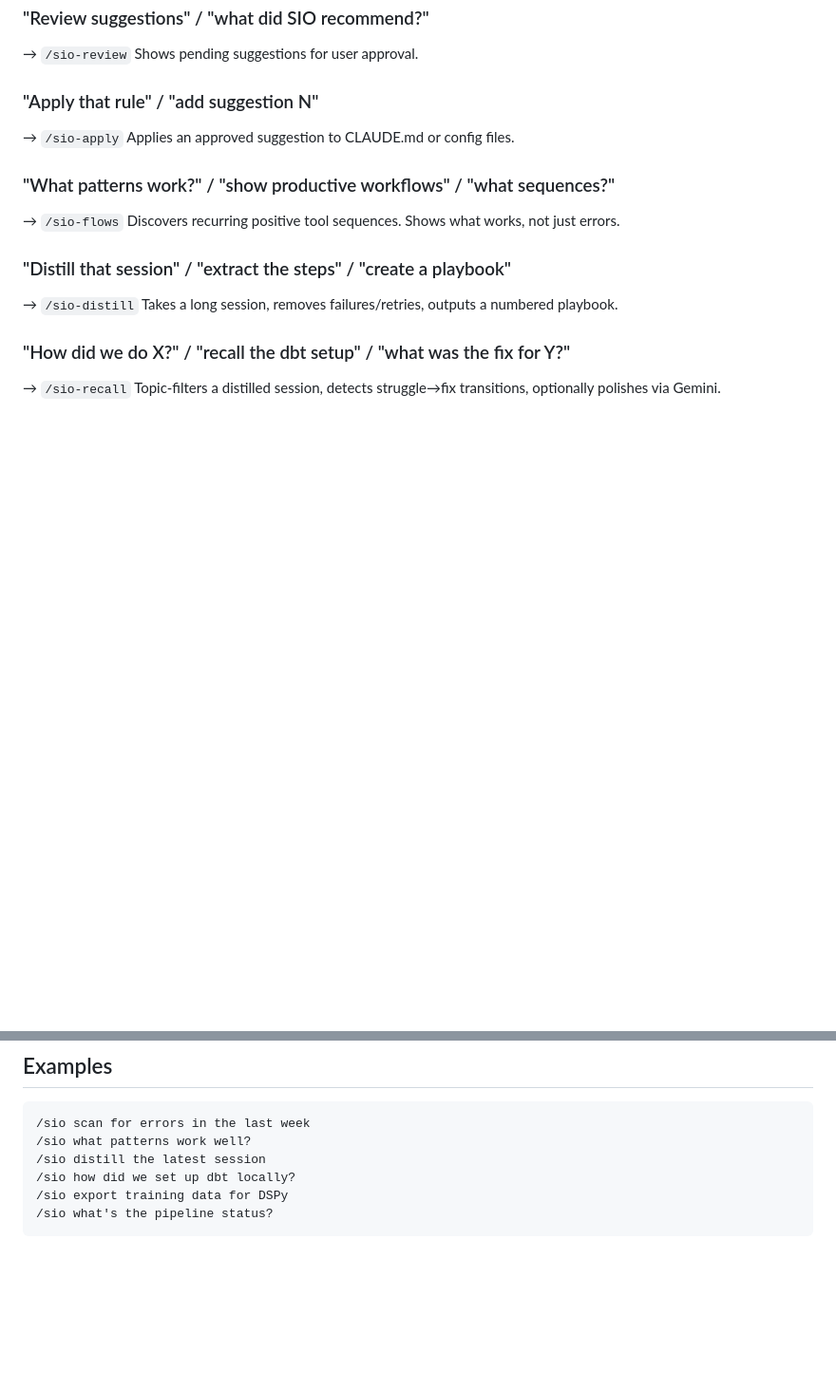
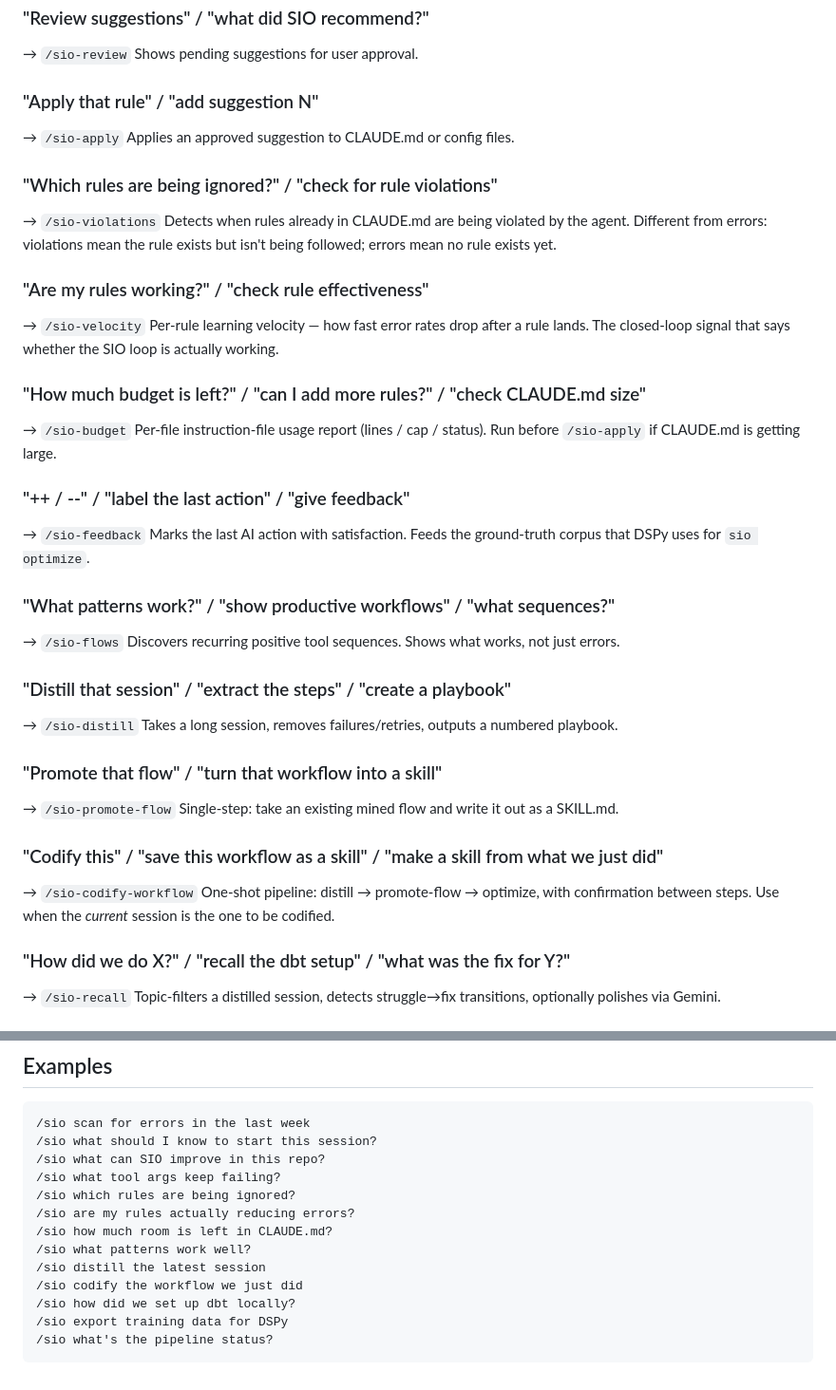
Before and after one commit to gyasis/SIO, a Markdown page: skills/sio/SKILL.md, 2 parts joined by grey strips. Shown at 95% size. GitHub-like rendering; blank space fills up the shorter version.

````diff
--- a/skills/sio/SKILL.md
+++ b/skills/sio/SKILL.md
@@ -42,6 +73,27 @@ Shows pending suggestions for user approval.
 → `/sio-apply`
 Applies an approved suggestion to CLAUDE.md or config files.
 
+### "Which rules are being ignored?" / "check for rule violations"
+→ `/sio-violations`
+Detects when rules already in CLAUDE.md are being violated by the agent.
+Different from errors: violations mean the rule exists but isn't being
+followed; errors mean no rule exists yet.
+
+### "Are my rules working?" / "check rule effectiveness"
+→ `/sio-velocity`
+Per-rule learning velocity — how fast error rates drop after a rule lands.
+The closed-loop signal that says whether the SIO loop is actually working.
+
+### "How much budget is left?" / "can I add more rules?" / "check CLAUDE.md size"
+→ `/sio-budget`
+Per-file instruction-file usage report (lines / cap / status). Run before
+`/sio-apply` if CLAUDE.md is getting large.
+
+### "++ / --" / "label the last action" / "give feedback"
+→ `/sio-feedback`
+Marks the last AI action with satisfaction. Feeds the ground-truth corpus
+that DSPy uses for `sio optimize`.
+
 ### "What patterns work?" / "show productive workflows" / "what sequences?"
 → `/sio-flows`
 Discovers recurring positive tool sequences. Shows what works, not just errors.
@@ -49,6 +101,15 @@ Discovers recurring positive tool sequences. Shows what works, not just errors.
 ### "Distill that session" / "extract the steps" / "create a playbook"
 → `/sio-distill`
 Takes a long session, removes failures/retries, outputs a numbered playbook.
+
+### "Promote that flow" / "turn that workflow into a skill"
+→ `/sio-promote-flow`
+Single-step: take an existing mined flow and write it out as a SKILL.md.
+
+### "Codify this" / "save this workflow as a skill" / "make a skill from what we just did"
+→ `/sio-codify-workflow`
+One-shot pipeline: distill → promote-flow → optimize, with confirmation
+between steps. Use when the *current* session is the one to be codified.
 
 ### "How did we do X?" / "recall the dbt setup" / "what was the fix for Y?"
 → `/sio-recall`
@@ -101,8 +162,15 @@ sio apply (write rules)        sio recall (topic filter + polish)
 
 ```
 /sio scan for errors in the last week
+/sio what should I know to start this session?
+/sio what can SIO improve in this repo?
+/sio what tool args keep failing?
+/sio which rules are being ignored?
+/sio are my rules actually reducing errors?
+/sio how much room is left in CLAUDE.md?
 /sio what patterns work well?
 /sio distill the latest session
+/sio codify the workflow we just did
 /sio how did we set up dbt locally?
 /sio export training data for DSPy
 /sio what's the pipeline status?
````
Also changed, not shown: other parts of skills/sio/SKILL.md (+33 -2 lines), rules/tools/sio.md (+37 -4 lines).
